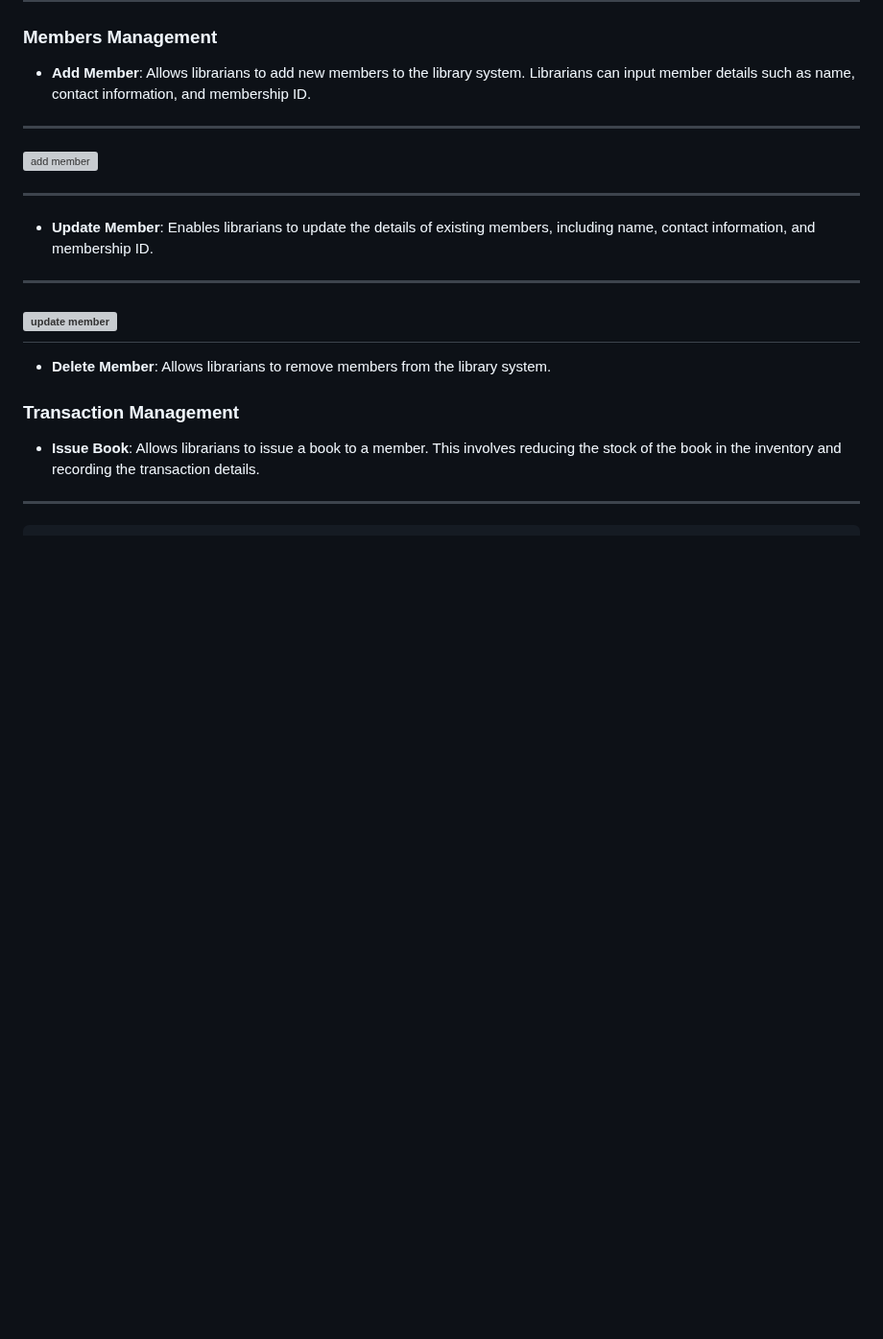
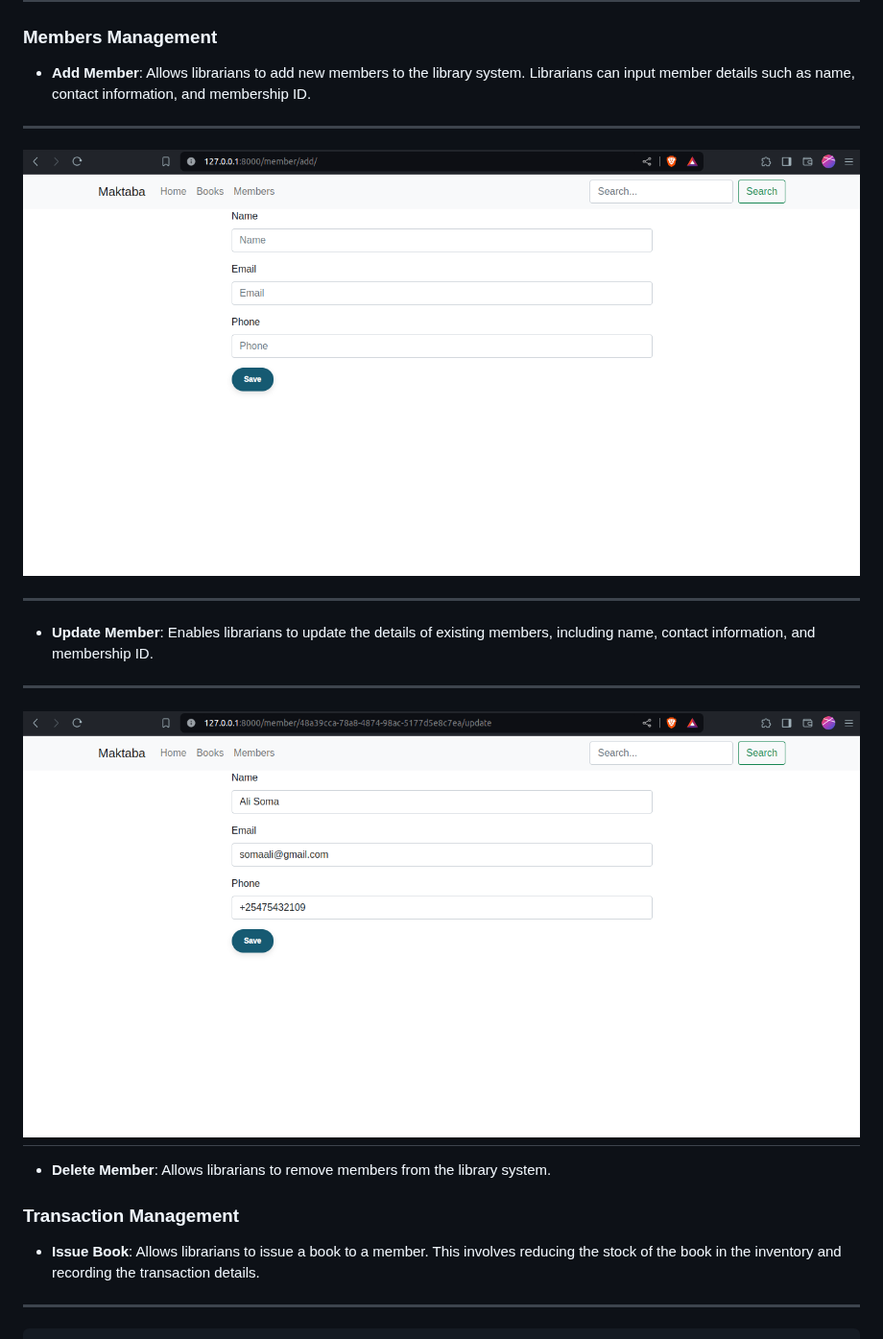
Before and after one commit to ru0ya/LibraryManagementSystem, a Markdown page: README.md, the part around one of its changes. Shown at 96% size. GitHub-like rendering; blank space fills up the shorter version; grey boxes are pictures that could not be loaded.

```diff
--- a/README.md
+++ b/README.md
@@ -200,13 +200,13 @@ class SearchResultsView(TemplateView):
 
 - **Add Member**: Allows librarians to add new members to the library system. Librarians can input member details such as name, contact information, and membership ID.
 -----------------------------------------------------------
-![add member](screenshots/add_member)
+![add member](screenshots/add_member.png)
 
 ----------------------------------------
 
 - **Update Member**: Enables librarians to update the details of existing members, including name, contact information, and membership ID.
 -----------------------
-![update member](screenshots/update_member)
+![update member](screenshots/update_member.png)
 ------------------------------
 
 - **Delete Member**: Allows librarians to remove members from the library system.
```
Also changed, not shown: other parts of README.md (+5 -5 lines).
